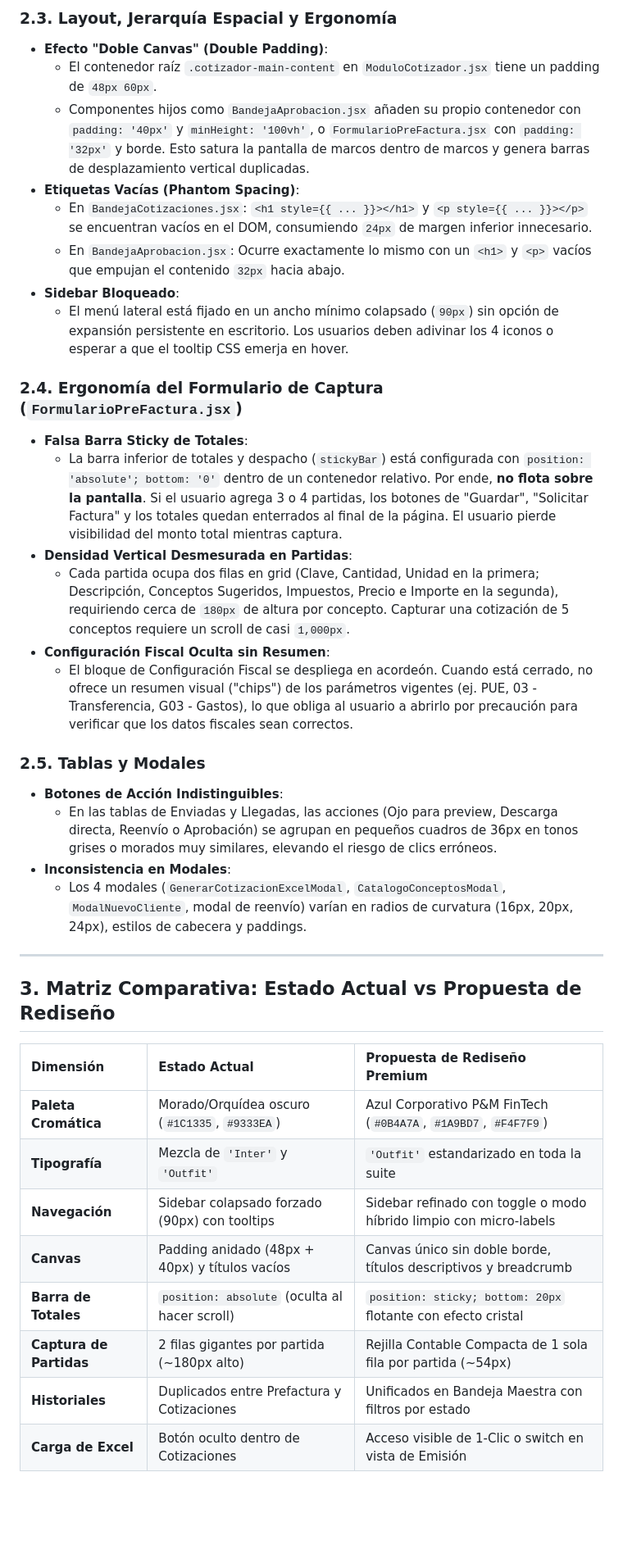
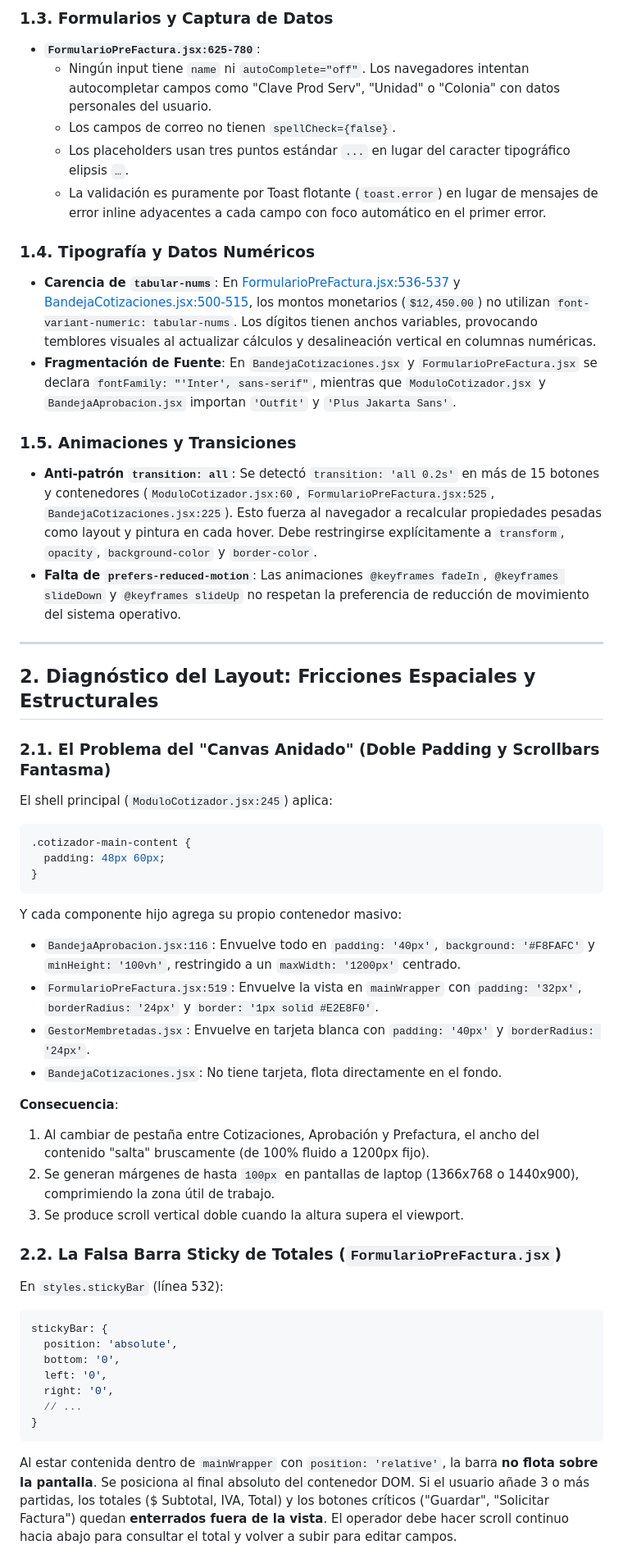
Before and after one commit to AlanContrera/Sistema-Integral-de-Gesti-n, a Markdown page: docs/cotizador/2026-09-15_Analisis_UX_UI_Modulo_Cotizador.md, the part around one of its changes. Shown at 82% size. GitHub-like rendering; blank space fills up the shorter version.

Commit message:
docs(cotizador): reevaluacion con web interface guidelines y diseno desacoplado

````diff
--- a/docs/cotizador/2026-09-15_Analisis_UX_UI_Modulo_Cotizador.md
+++ b/docs/cotizador/2026-09-15_Analisis_UX_UI_Modulo_Cotizador.md
@@ -32,39 +34,52 @@ El presente documento expone una auditoría técnica y de diseño heurístico so
 
-### 2.3. Layout, Jerarquía Espacial y Ergonomía
-- **Efecto "Doble Canvas" (Double Padding)**:
-  - El contenedor raíz `.cotizador-main-content` en `ModuloCotizador.jsx` tiene un padding de `48px 60px`.
-  - Componentes hijos como `BandejaAprobacion.jsx` añaden su propio contenedor con `padding: '40px'` y `minHeight: '100vh'`, o `FormularioPreFactura.jsx` con `padding: '32px'` y borde. Esto satura la pantalla de marcos dentro de marcos y genera barras de desplazamiento vertical duplicadas.
-- **Etiquetas Vacías (Phantom Spacing)**:
-  - En `BandejaCotizaciones.jsx`: `<h1 style={{ ... }}></h1>` y `<p style={{ ... }}></p>` se encuentran vacíos en el DOM, consumiendo `24px` de margen inferior innecesario.
-  - En `BandejaAprobacion.jsx`: Ocurre exactamente lo mismo con un `<h1>` y `<p>` vacíos que empujan el contenido `32px` hacia abajo.
-- **Sidebar Bloqueado**:
-  - El menú lateral está fijado en un ancho mínimo colapsado (`90px`) sin opción de expansión persistente en escritorio. Los usuarios deben adivinar los 4 iconos o esperar a que el tooltip CSS emerja en hover.
+### 1.3. Formularios y Captura de Datos
+- **`FormularioPreFactura.jsx:625-780`**:
+  - Ningún input tiene `name` ni `autoComplete="off"`. Los navegadores intentan autocompletar campos como "Clave Prod Serv", "Unidad" o "Colonia" con datos personales del usuario.
+  - Los campos de correo no tienen `spellCheck={false}`.
+  - Los placeholders usan tres puntos estándar `...` en lugar del caracter tipográfico elipsis `…`.
+  - La validación es puramente por Toast flotante (`toast.error`) en lugar de mensajes de error inline adyacentes a cada campo con foco automático en el primer error.
 
-### 2.4. Ergonomía del Formulario de Captura (`FormularioPreFactura.jsx`)
-- **Falsa Barra Sticky de Totales**:
-  - La barra inferior de totales y despacho (`stickyBar`) está configurada con `position: 'absolute'; bottom: '0'` dentro de un contenedor relativo. Por ende, **no flota sobre la pantalla**. Si el usuario agrega 3 o 4 partidas, los botones de "Guardar", "Solicitar Factura" y los totales quedan enterrados al final de la página. El usuario pierde visibilidad del monto total mientras captura.
-- **Densidad Vertical Desmesurada en Partidas**:
-  - Cada partida ocupa dos filas en grid (Clave, Cantidad, Unidad en la primera; Descripción, Conceptos Sugeridos, Impuestos, Precio e Importe en la segunda), requiriendo cerca de `180px` de altura por concepto. Capturar una cotización de 5 conceptos requiere un scroll de casi `1,000px`.
-- **Configuración Fiscal Oculta sin Resumen**:
-  - El bloque de Configuración Fiscal se despliega en acordeón. Cuando está cerrado, no ofrece un resumen visual ("chips") de los parámetros vigentes (ej. PUE, 03 - Transferencia, G03 - Gastos), lo que obliga al usuario a abrirlo por precaución para verificar que los datos fiscales sean correctos.
+### 1.4. Tipografía y Datos Numéricos
+- **Carencia de `tabular-nums`**: En [FormularioPreFactura.jsx:536-537](file:///Ubuntu/home/sistemas_pm/Proyectos/Sistema-Integral-de-Gestion/frontend/src/components/cotizador/FormularioPreFactura.jsx#L536-L537) y [BandejaCotizaciones.jsx:500-515](file:///Ubuntu/home/sistemas_pm/Proyectos/Sistema-Integral-de-Gestion/frontend/src/components/cotizador/BandejaCotizaciones.jsx#L500-L515), los montos monetarios (`$12,450.00`) no utilizan `font-variant-numeric: tabular-nums`. Los dígitos tienen anchos variables, provocando temblores visuales al actualizar cálculos y desalineación vertical en columnas numéricas.
+- **Fragmentación de Fuente**: En `BandejaCotizaciones.jsx` y `FormularioPreFactura.jsx` se declara `fontFamily: "'Inter', sans-serif"`, mientras que `ModuloCotizador.jsx` y `BandejaAprobacion.jsx` importan `'Outfit'` y `'Plus Jakarta Sans'`.
 
-### 2.5. Tablas y Modales
-- **Botones de Acción Indistinguibles**:
-  - En las tablas de Enviadas y Llegadas, las acciones (Ojo para preview, Descarga directa, Reenvío o Aprobación) se agrupan en pequeños cuadros de 36px en tonos grises o morados muy similares, elevando el riesgo de clics erróneos.
-- **Inconsistencia en Modales**:
-  - Los 4 modales (`GenerarCotizacionExcelModal`, `CatalogoConceptosModal`, `ModalNuevoCliente`, modal de reenvío) varían en radios de curvatura (16px, 20px, 24px), estilos de cabecera y paddings.
+### 1.5. Animaciones y Transiciones
+- **Anti-patrón `transition: all`**: Se detectó `transition: 'all 0.2s'` en más de 15 botones y contenedores (`ModuloCotizador.jsx:60`, `FormularioPreFactura.jsx:525`, `BandejaCotizaciones.jsx:225`). Esto fuerza al navegador a recalcular propiedades pesadas como layout y pintura en cada hover. Debe restringirse explícitamente a `transform`, `opacity`, `background-color` y `border-color`.
+- **Falta de `prefers-reduced-motion`**: Las animaciones `@keyframes fadeIn`, `@keyframes slideDown` y `@keyframes slideUp` no respetan la preferencia de reducción de movimiento del sistema operativo.
 
 ---
 
-## 3. Matriz Comparativa: Estado Actual vs Propuesta de Rediseño
+## 2. Diagnóstico del Layout: Fricciones Espaciales y Estructurales
 
-| Dimensión | Estado Actual | Propuesta de Rediseño Premium |
-| :--- | :--- | :--- |
-| **Paleta Cromática** | Morado/Orquídea oscuro (`#1C1335`, `#9333EA`) | Azul Corporativo P&M FinTech (`#0B4A7A`, `#1A9BD7`, `#F4F7F9`) |
-| **Tipografía** | Mezcla de `'Inter'` y `'Outfit'` | `'Outfit'` estandarizado en toda la suite |
-| **Navegación** | Sidebar colapsado forzado (90px) con tooltips | Sidebar refinado con toggle o modo híbrido limpio con micro-labels |
-| **Canvas** | Padding anidado (48px + 40px) y títulos vacíos | Canvas único sin doble borde, títulos descriptivos y breadcrumb |
-| **Barra de Totales** | `position: absolute` (oculta al hacer scroll) | `position: sticky; bottom: 20px` flotante con efecto cristal |
-| **Captura de Partidas** | 2 filas gigantes por partida (~180px alto) | Rejilla Contable Compacta de 1 sola fila por partida (~54px) |
-| **Historiales** | Duplicados entre Prefactura y Cotizaciones | Unificados en Bandeja Maestra con filtros por estado |
-| **Carga de Excel** | Botón oculto dentro de Cotizaciones | Acceso visible de 1-Clic o switch en vista de Emisión |
+### 2.1. El Problema del "Canvas Anidado" (Doble Padding y Scrollbars Fantasma)
+El shell principal (`ModuloCotizador.jsx:245`) aplica:
+```css
+.cotizador-main-content {
+  padding: 48px 60px;
+}
+```
+Y cada componente hijo agrega su propio contenedor masivo:
+- `BandejaAprobacion.jsx:116`: Envuelve todo en `padding: '40px'`, `background: '#F8FAFC'` y `minHeight: '100vh'`, restringido a un `maxWidth: '1200px'` centrado.
+- `FormularioPreFactura.jsx:519`: Envuelve la vista en `mainWrapper` con `padding: '32px'`, `borderRadius: '24px'` y `border: '1px solid #E2E8F0'`.
+- `GestorMembretadas.jsx`: Envuelve en tarjeta blanca con `padding: '40px'` y `borderRadius: '24px'`.
+- `BandejaCotizaciones.jsx`: No tiene tarjeta, flota directamente en el fondo.
+
+**Consecuencia**:
+1. Al cambiar de pestaña entre Cotizaciones, Aprobación y Prefactura, el ancho del contenido "salta" bruscamente (de 100% fluido a 1200px fijo).
+2. Se generan márgenes de hasta `100px` en pantallas de laptop (1366x768 o 1440x900), comprimiendo la zona útil de trabajo.
+3. Se produce scroll vertical doble cuando la altura supera el viewport.
+
+### 2.2. La Falsa Barra Sticky de Totales (`FormularioPreFactura.jsx`)
+En `styles.stickyBar` (línea 532):
+```javascript
+stickyBar: {
+  position: 'absolute',
+  bottom: '0',
+  left: '0',
+  right: '0',
+  // ...
+}
+```
+Al estar contenida dentro de `mainWrapper` con `position: 'relative'`, la barra **no flota sobre la pantalla**. Se posiciona al final absoluto del contenedor DOM.
+Si el usuario añade 3 o más partidas, los totales ($ Subtotal, IVA, Total) y los botones críticos ("Guardar", "Solicitar Factura") quedan **enterrados fuera de la vista**. El operador debe hacer scroll continuo hacia abajo para consultar el total y volver a subir para editar campos.
+
````
Also changed, not shown: other parts of docs/cotizador/2026-09-15_Analisis_UX_UI_Modulo_Cotizador.md (+120 -43 lines).
